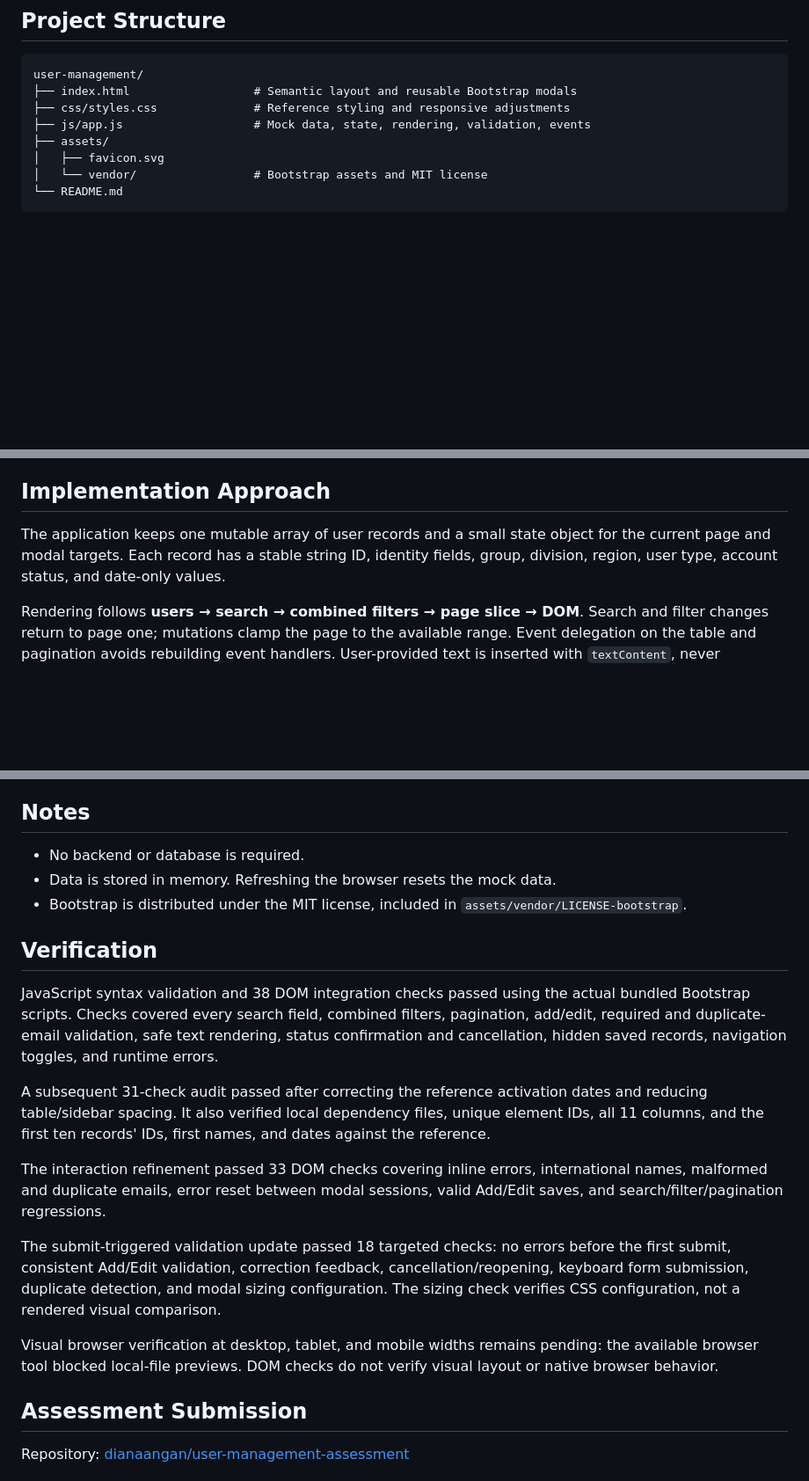
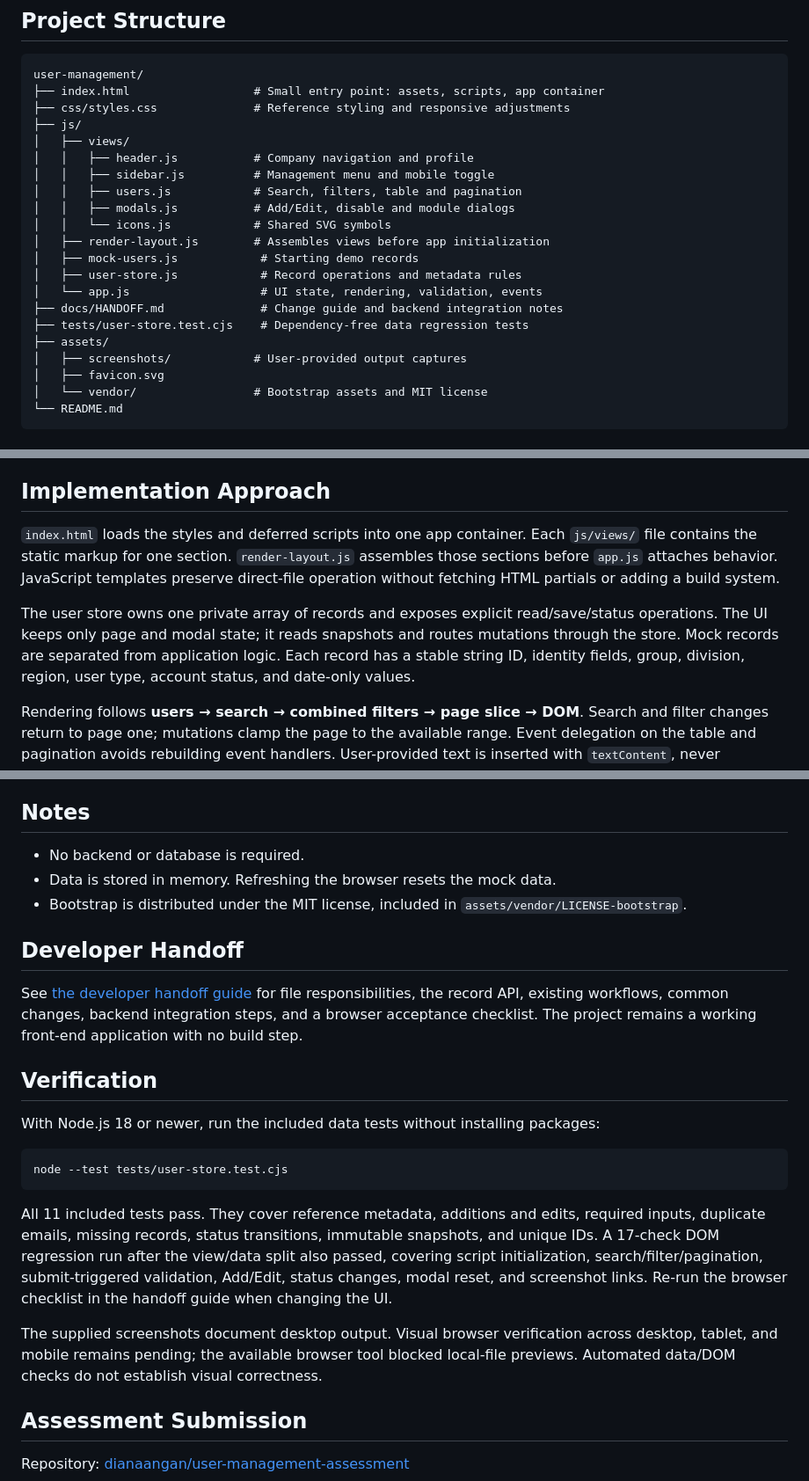
Before and after one commit to dianaangan/user-management-assessment, a Markdown page: README.md, 3 parts joined by grey strips. Shown at 88% size. Drawn GitHub-style; blank space fills up the shorter version.

Commit message:
Split entry point into views and document developer handoff

````diff
--- a/README.md
+++ b/README.md
@@ -27,10 +39,23 @@ A responsive recreation of the supplied company user-management screen. The layo
 
 ```text
 user-management/
-├── index.html                  # Semantic layout and reusable Bootstrap modals
+├── index.html                  # Small entry point: assets, scripts, app container
 ├── css/styles.css              # Reference styling and responsive adjustments
-├── js/app.js                   # Mock data, state, rendering, validation, events
+├── js/
+│   ├── views/
+│   │   ├── header.js           # Company navigation and profile
+│   │   ├── sidebar.js          # Management menu and mobile toggle
+│   │   ├── users.js            # Search, filters, table and pagination
+│   │   ├── modals.js           # Add/Edit, disable and module dialogs
+│   │   └── icons.js            # Shared SVG symbols
+│   ├── render-layout.js        # Assembles views before app initialization
+│   ├── mock-users.js            # Starting demo records
+│   ├── user-store.js            # Record operations and metadata rules
+│   └── app.js                   # UI state, rendering, validation, events
+├── docs/HANDOFF.md              # Change guide and backend integration notes
+├── tests/user-store.test.cjs    # Dependency-free data regression tests
 ├── assets/
+│   ├── screenshots/            # User-provided output captures
 │   ├── favicon.svg
 │   └── vendor/                 # Bootstrap assets and MIT license
 └── README.md
@@ -46,7 +71,9 @@ Alternatively, open the directory in VS Code and use Live Server. No package ins
 
 ## Implementation Approach
 
-The application keeps one mutable array of user records and a small state object for the current page and modal targets. Each record has a stable string ID, identity fields, group, division, region, user type, account status, and date-only values.
+`index.html` loads the styles and deferred scripts into one app container. Each `js/views/` file contains the static markup for one section. `render-layout.js` assembles those sections before `app.js` attaches behavior. JavaScript templates preserve direct-file operation without fetching HTML partials or adding a build system.
+
+The user store owns one private array of records and exposes explicit read/save/status operations. The UI keeps only page and modal state; it reads snapshots and routes mutations through the store. Mock records are separated from application logic. Each record has a stable string ID, identity fields, group, division, region, user type, account status, and date-only values.
 
 Rendering follows **users → search → combined filters → page slice → DOM**. Search and filter changes return to page one; mutations clamp the page to the available range. Event delegation on the table and pagination avoids rebuilding event handlers. User-provided text is inserted with `textContent`, never interpreted as HTML.
 
@@ -79,17 +106,21 @@ Desktop preserves the two-column workspace. Below 1200px the top navigation coll
 - Data is stored in memory. Refreshing the browser resets the mock data.
 - Bootstrap is distributed under the MIT license, included in `assets/vendor/LICENSE-bootstrap`.
 
+## Developer Handoff
+
+See [the developer handoff guide](docs/HANDOFF.md) for file responsibilities, the record API, existing workflows, common changes, backend integration steps, and a browser acceptance checklist. The project remains a working front-end application with no build step.
+
 ## Verification
 
-JavaScript syntax validation and 38 DOM integration checks passed using the actual bundled Bootstrap scripts. Checks covered every search field, combined filters, pagination, add/edit, required and duplicate-email validation, safe text rendering, status confirmation and cancellation, hidden saved records, navigation toggles, and runtime errors.
+With Node.js 18 or newer, run the included data tests without installing packages:
 
-A subsequent 31-check audit passed after correcting the reference activation dates and reducing table/sidebar spacing. It also verified local dependency files, unique element IDs, all 11 columns, and the first ten records' IDs, first names, and dates against the reference.
+```sh
+node --test tests/user-store.test.cjs
+```
 
-The interaction refinement passed 33 DOM checks covering inline errors, international names, malformed and duplicate emails, error reset between modal sessions, valid Add/Edit saves, and search/filter/pagination regressions.
+All 11 included tests pass. They cover reference metadata, additions and edits, required inputs, duplicate emails, missing records, status transitions, immutable snapshots, and unique IDs. A 17-check DOM regression run after the view/data split also passed, covering script initialization, search/filter/pagination, submit-triggered validation, Add/Edit, status changes, modal reset, and screenshot links. Re-run the browser checklist in the handoff guide when changing the UI.
 
-The submit-triggered validation update passed 18 targeted checks: no errors before the first submit, consistent Add/Edit validation, correction feedback, cancellation/reopening, keyboard form submission, duplicate detection, and modal sizing configuration. The sizing check verifies CSS configuration, not a rendered visual comparison.
-
-Visual browser verification at desktop, tablet, and mobile widths remains pending: the available browser tool blocked local-file previews. DOM checks do not verify visual layout or native browser behavior.
+The supplied screenshots document desktop output. Visual browser verification across desktop, tablet, and mobile remains pending; the available browser tool blocked local-file previews. Automated data/DOM checks do not establish visual correctness.
 
 ## Assessment Submission
 
````
Also changed, not shown: other parts of README.md (+12 -0 lines), docs/HANDOFF.md (added, +93 -0 lines), assets/screenshots/add-user.png (added), assets/screenshots/edit-users.png (added), 11 other files.
